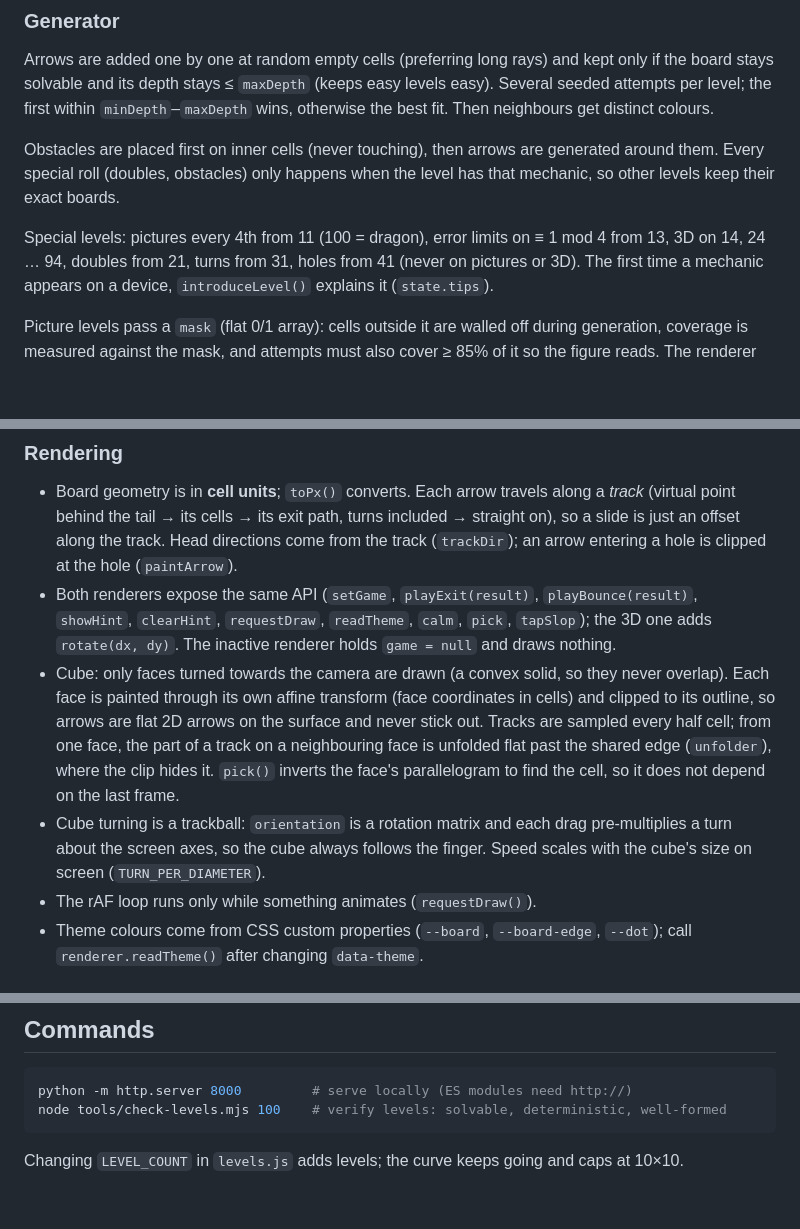
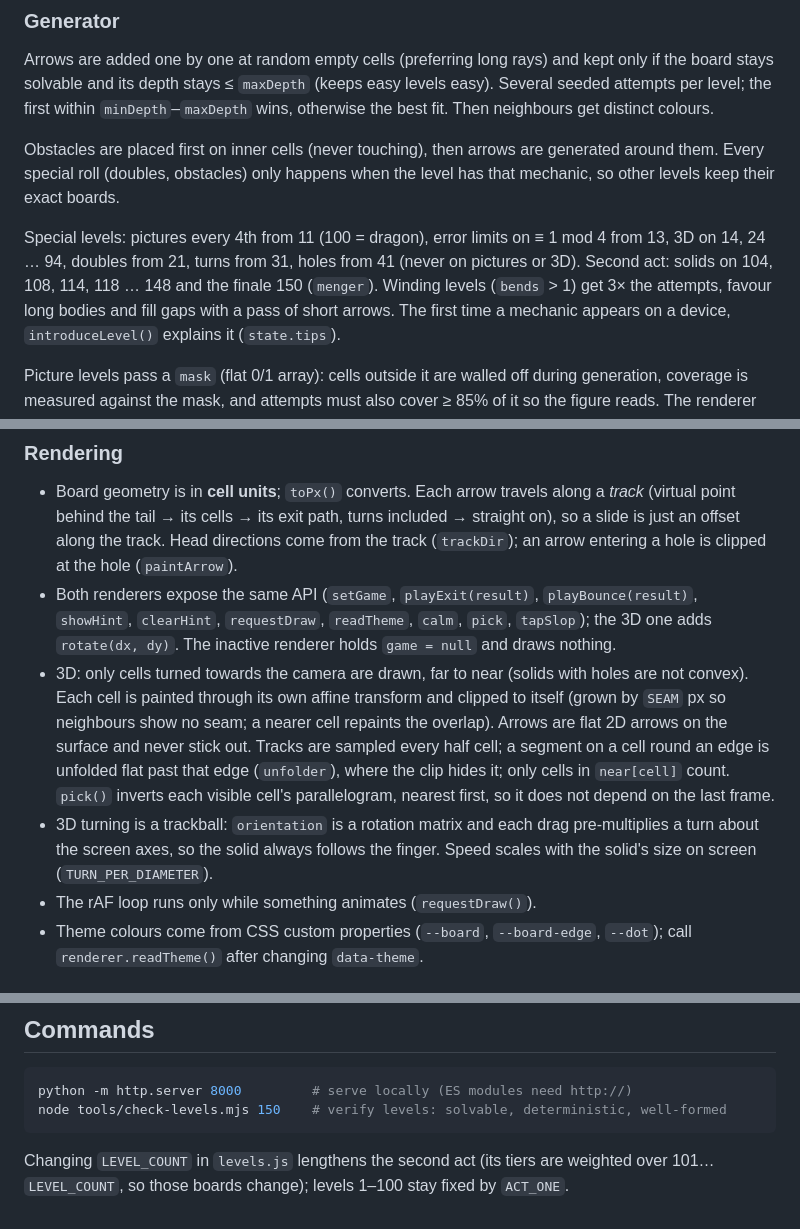
Before and after one commit to Wolfen25-cpu/arrow-garden, a Markdown page: CLAUDE.md, 3 parts joined by grey strips. GitHub-like rendering; blank space fills up the shorter version.

````diff
--- a/CLAUDE.md
+++ b/CLAUDE.md
@@ -94,6 +101,8 @@ other levels keep their exact boards.
 
 Special levels: pictures every 4th from 11 (100 = dragon), error limits on ≡ 1 mod 4 from 13,
 3D on 14, 24 … 94, doubles from 21, turns from 31, holes from 41 (never on pictures or 3D).
+Second act: solids on 104, 108, 114, 118 … 148 and the finale 150 (`menger`). Winding levels
+(`bends` > 1) get 3× the attempts, favour long bodies and fill gaps with a pass of short arrows.
 The first time a mechanic appears on a device, `introduceLevel()` explains it (`state.tips`).
 
 Picture levels pass a `mask` (flat 0/1 array): cells outside it are walled off during
@@ -110,15 +119,16 @@ to the real board edge, through the empty cells outside the picture.
 - Both renderers expose the same API (`setGame`, `playExit(result)`, `playBounce(result)`,
   `showHint`, `clearHint`, `requestDraw`, `readTheme`, `calm`, `pick`, `tapSlop`); the 3D one
   adds `rotate(dx, dy)`. The inactive renderer holds `game = null` and draws nothing.
-- Cube: only faces turned towards the camera are drawn (a convex solid, so they never overlap).
-  Each face is painted through its own affine transform (face coordinates in cells) and clipped
-  to its outline, so arrows are flat 2D arrows on the surface and never stick out. Tracks are
-  sampled every half cell; from one face, the part of a track on a neighbouring face is
-  unfolded flat past the shared edge (`unfolder`), where the clip hides it. `pick()` inverts
-  the face's parallelogram to find the cell, so it does not depend on the last frame.
-- Cube turning is a trackball: `orientation` is a rotation matrix and each drag pre-multiplies
-  a turn about the screen axes, so the cube always follows the finger. Speed scales with the
-  cube's size on screen (`TURN_PER_DIAMETER`).
+- 3D: only cells turned towards the camera are drawn, far to near (solids with holes are not
+  convex). Each cell is painted through its own affine transform and clipped to itself (grown
+  by `SEAM` px so neighbours show no seam; a nearer cell repaints the overlap). Arrows are flat
+  2D arrows on the surface and never stick out. Tracks are sampled every half cell; a segment
+  on a cell round an edge is unfolded flat past that edge (`unfolder`), where the clip hides
+  it; only cells in `near[cell]` count. `pick()` inverts each visible cell's parallelogram,
+  nearest first, so it does not depend on the last frame.
+- 3D turning is a trackball: `orientation` is a rotation matrix and each drag pre-multiplies
+  a turn about the screen axes, so the solid always follows the finger. Speed scales with the
+  solid's size on screen (`TURN_PER_DIAMETER`).
 - The rAF loop runs only while something animates (`requestDraw()`).
 - Theme colours come from CSS custom properties (`--board`, `--board-edge`, `--dot`); call
   `renderer.readTheme()` after changing `data-theme`.
@@ -147,7 +157,8 @@ to the real board edge, through the empty cells outside the picture.
 
 ```bash
 python -m http.server 8000         # serve locally (ES modules need http://)
-node tools/check-levels.mjs 100    # verify levels: solvable, deterministic, well-formed
+node tools/check-levels.mjs 150    # verify levels: solvable, deterministic, well-formed
 ```
 
-Changing `LEVEL_COUNT` in `levels.js` adds levels; the curve keeps going and caps at 10×10.
+Changing `LEVEL_COUNT` in `levels.js` lengthens the second act (its tiers are weighted over
+101…`LEVEL_COUNT`, so those boards change); levels 1–100 stay fixed by `ACT_ONE`.
````
Also changed, not shown: other parts of CLAUDE.md (+22 -15 lines), README.md (+10 -4 lines).
